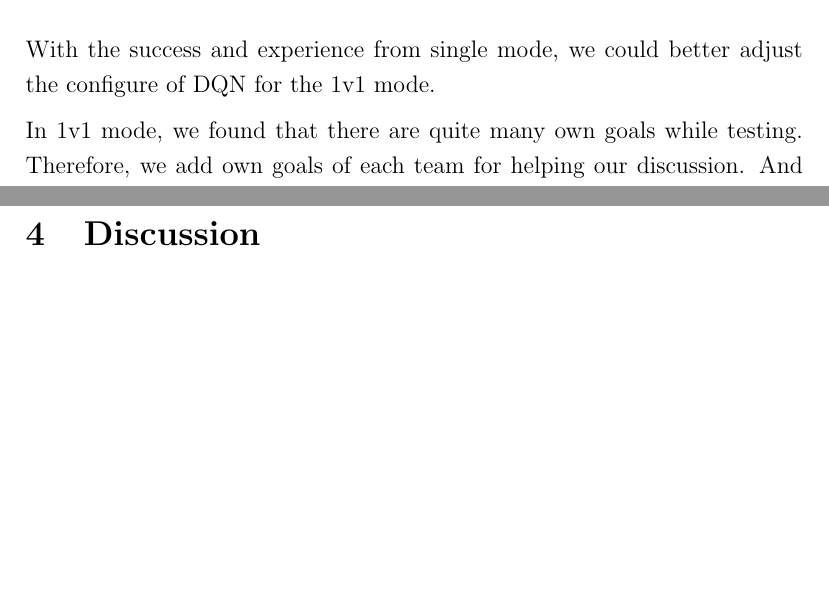
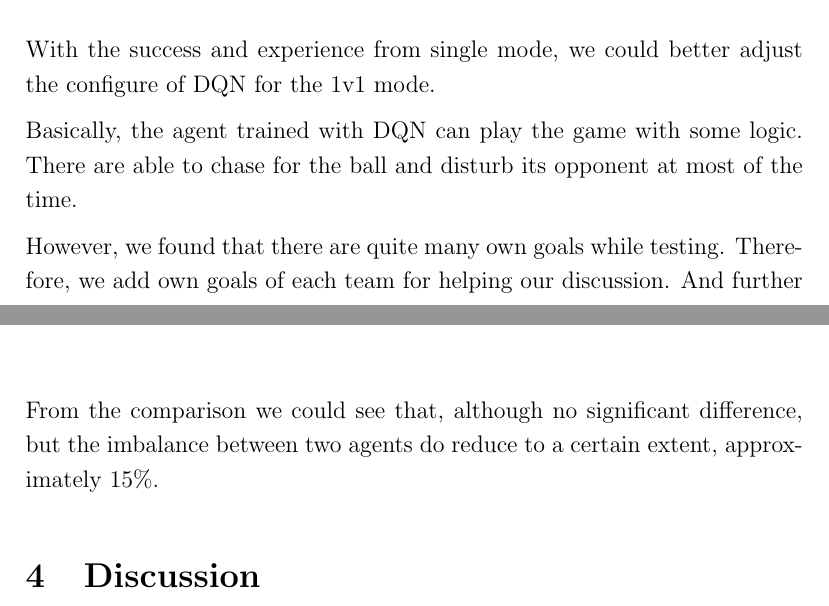
Before and after one commit to JackXTY/Super-Soccer-Game, a LaTeX paper (final_report/lab_report_1.tex): two parts of pages 14 and 17 of 17 before the commit and two parts of pages 14 and 17 of 18 after it, joined at a grey line, cut so that both start at the same text, the shorter picture padded with empty space. Compiled offline with pdfLaTeX.

Commit message:
update for report

```diff
--- a/final_report/lab_report_1.tex
+++ b/final_report/lab_report_1.tex
@@ -350,6 +350,8 @@ However, these 2 measurement are not that accurate for measuring performance. So
 
 With the success and experience from single mode, we could better adjust the configure of DQN for the 1v1 mode.
 
-In 1v1 mode, we found that there are quite many own goals while testing. Therefore, we add own goals of each team for helping our discussion. And further discussion about our result would be introduced in our next part.
+Basically, the agent trained with DQN can play the game with some logic. There are able to chase for the ball and disturb its opponent at most of the time.
+
+However, we found that there are quite many own goals while testing. Therefore, we add own goals of each team for helping our discussion. And further discussion about our result would be introduced in our next part.
 
 \subsubsection{Different Training Episode}
@@ -410,6 +412,8 @@ Then we'd like to find out the difference between our old and new reward functio
 	\end{center}
 \end{table}
 
+From the comparison we could see that, although no significant difference, but the imbalance between two agents do reduce to a certain extent, approximately 15\%.
+
 %----------------------------------------------------------------------------------------
 %	SECTION 5
 %----------------------------------------------------------------------------------------
```
Also changed, not shown: final_report/lab_report_1.pdf, final_report/lab_report_1.tex (4 more changed lines), 3 other files.
